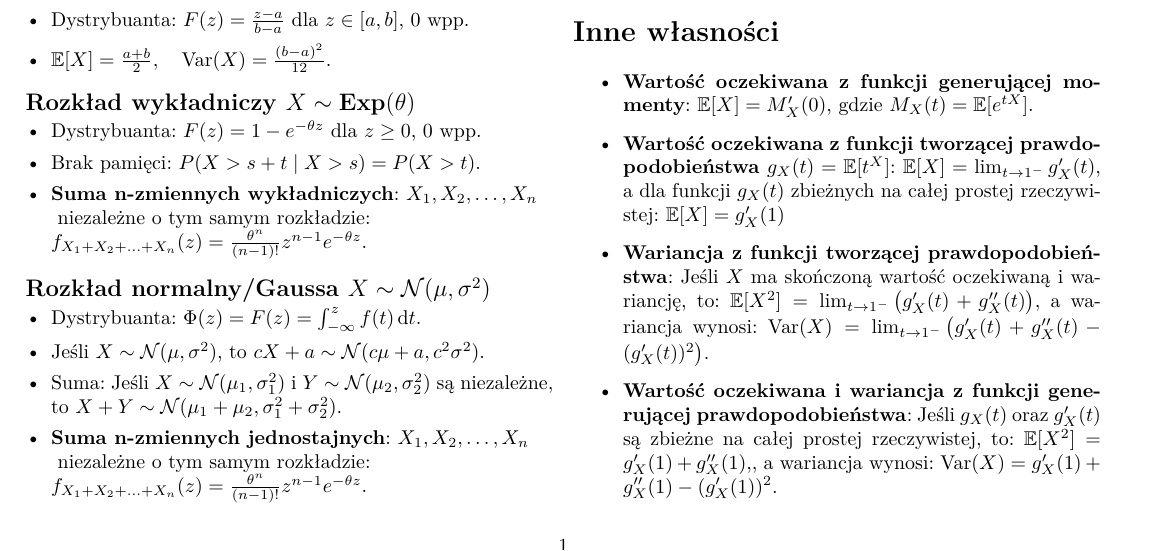
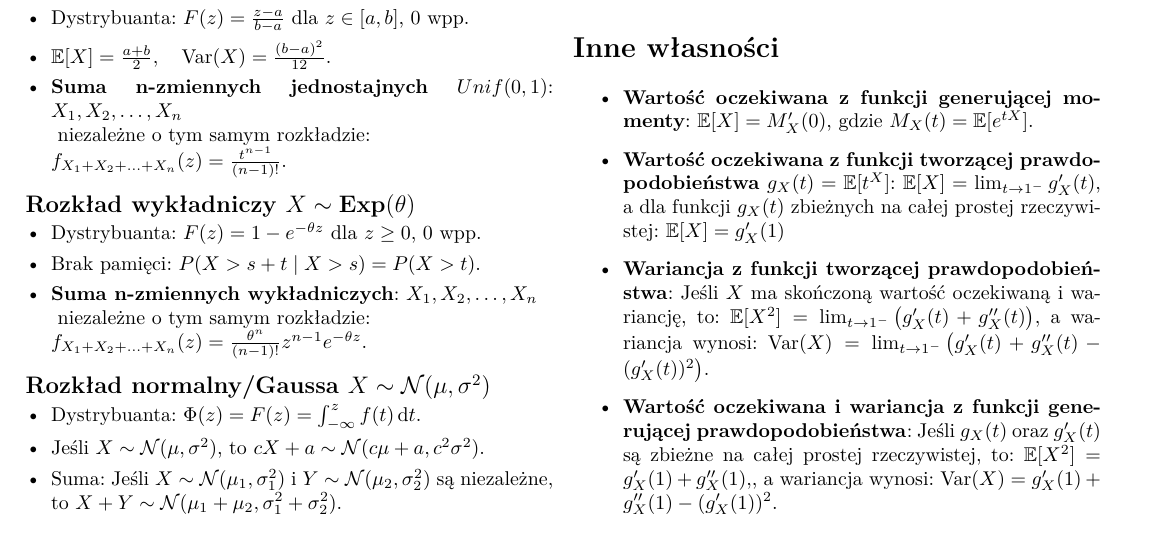
Before and after one commit to MrD4rkne/propability-note, a LaTeX document (src/notatka.tex): part of the page, cut so that both start at the same text. Compiled offline with pdfLaTeX.

Commit message:
fix: move sum of independent unifs to it's section with proper equation

```diff
--- a/src/notatka.tex
+++ b/src/notatka.tex
@@ -67,6 +67,9 @@
         \item Gęstość: \( f(z) = \frac{1}{b-a} \) dla \( z \in [a, b] \), 0 wpp.
         \item Dystrybuanta: \( F(z) = \frac{z-a}{b-a} \) dla \( z \in [a, b] \), 0 wpp.
         \item \(\mathbb{E}[X] = \frac{a+b}{2}, \quad \text{Var}(X) = \frac{(b-a)^2}{12}\).
+        \item \textbf{Suma n-zmiennych jednostajnych \(Unif(0,1)\)}: \(X_1, X_2, \ldots, X_n \\
+        \text{ niezależne o tym samym rozkładzie:} \\
+         f_{X_1 + X_2 + \ldots + X_n}(z) =  \frac{t^{n-1}}{(n-1)!}\).
     \end{itemize}
 
     \subsection*{Rozkład wykładniczy \( X \sim \text{Exp}(\theta) \)}
@@ -84,9 +87,6 @@
         \item Dystrybuanta: \(\Phi(z)=F(z) = \int_{-\infty}^{z} f(t) \dd{t}\).
         \item Jeśli \(X \sim \mathcal{N}(\mu, \sigma^2)\), to \(cX+a \sim \mathcal{N}(c\mu+a, c^2\sigma^2)\).
         \item Suma: Jeśli \( X \sim \mathcal{N}(\mu_1, \sigma_1^2) \) i \( Y \sim \mathcal{N}(\mu_2, \sigma_2^2) \) są niezależne, to \( X+Y \sim \mathcal{N}(\mu_1+\mu_2, \sigma_1^2+\sigma_2^2) \).
-        \item \textbf{Suma n-zmiennych jednostajnych}: \(X_1, X_2, \ldots, X_n \\
-        \text{ niezależne o tym samym rozkładzie:} \\
-         f_{X_1 + X_2 + \ldots + X_n}(z) =  \frac{\theta^n}{(n-1)!}z^{n-1}e^{-\theta z}\).
     \end{itemize}
 
     \subsection*{Własności rozkładów}
```
